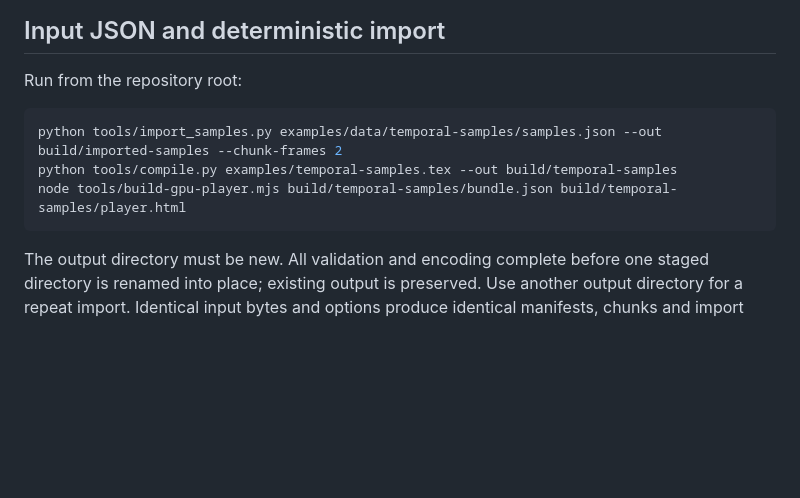
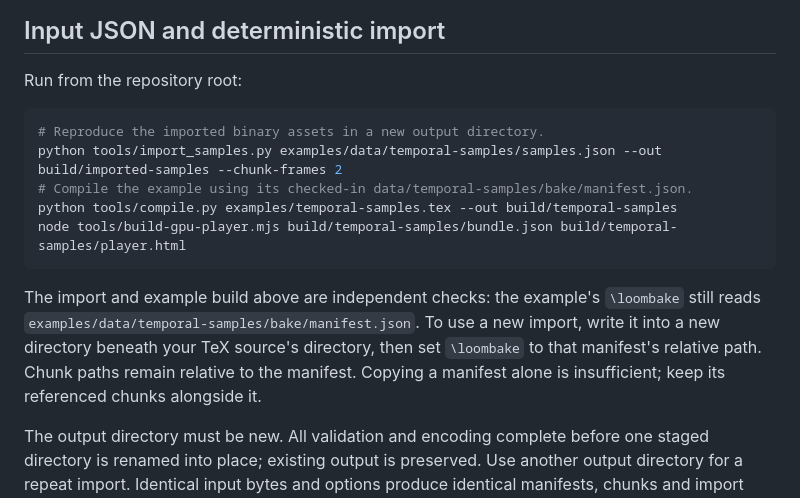
Before and after one commit to ddomology/Texloom, a Markdown page: docs/temporal-samples.md, the part around the change. Rendered like a GitHub page; blank space fills up the shorter version.

````diff
--- a/docs/temporal-samples.md
+++ b/docs/temporal-samples.md
@@ -9,10 +9,19 @@ solver. The checked-in example is an analytic sample producer, not a PDE result.
 Run from the repository root:
 
 ```sh
+# Reproduce the imported binary assets in a new output directory.
 python tools/import_samples.py examples/data/temporal-samples/samples.json --out build/imported-samples --chunk-frames 2
+# Compile the example using its checked-in data/temporal-samples/bake/manifest.json.
 python tools/compile.py examples/temporal-samples.tex --out build/temporal-samples
 node tools/build-gpu-player.mjs build/temporal-samples/bundle.json build/temporal-samples/player.html
 ```
+
+The import and example build above are independent checks: the example's
+`\loombake` still reads `examples/data/temporal-samples/bake/manifest.json`.
+To use a new import, write it into a new directory beneath your TeX source's
+directory, then set `\loombake` to that manifest's relative path. Chunk paths
+remain relative to the manifest. Copying a manifest alone is insufficient;
+keep its referenced chunks alongside it.
 
 The output directory must be new. All validation and encoding complete before
 one staged directory is renamed into place; existing output is preserved. Use
````
Also changed, not shown: README.md (+6 -0 lines).
